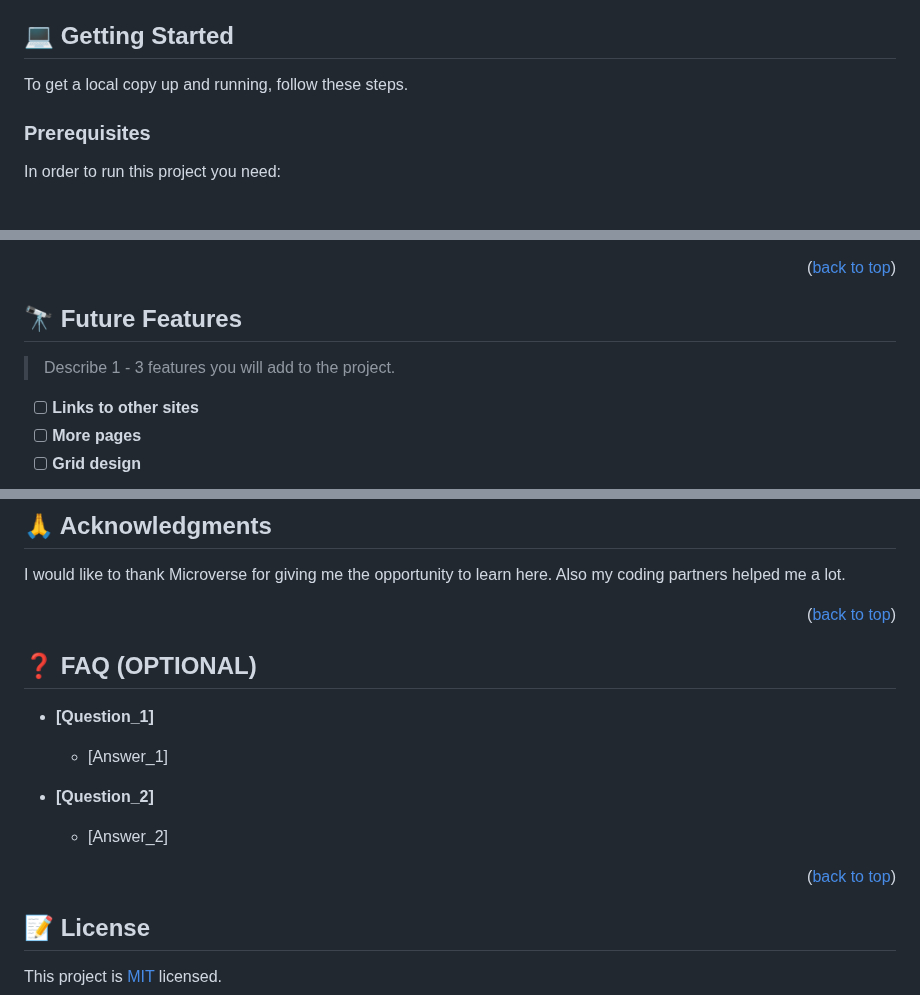
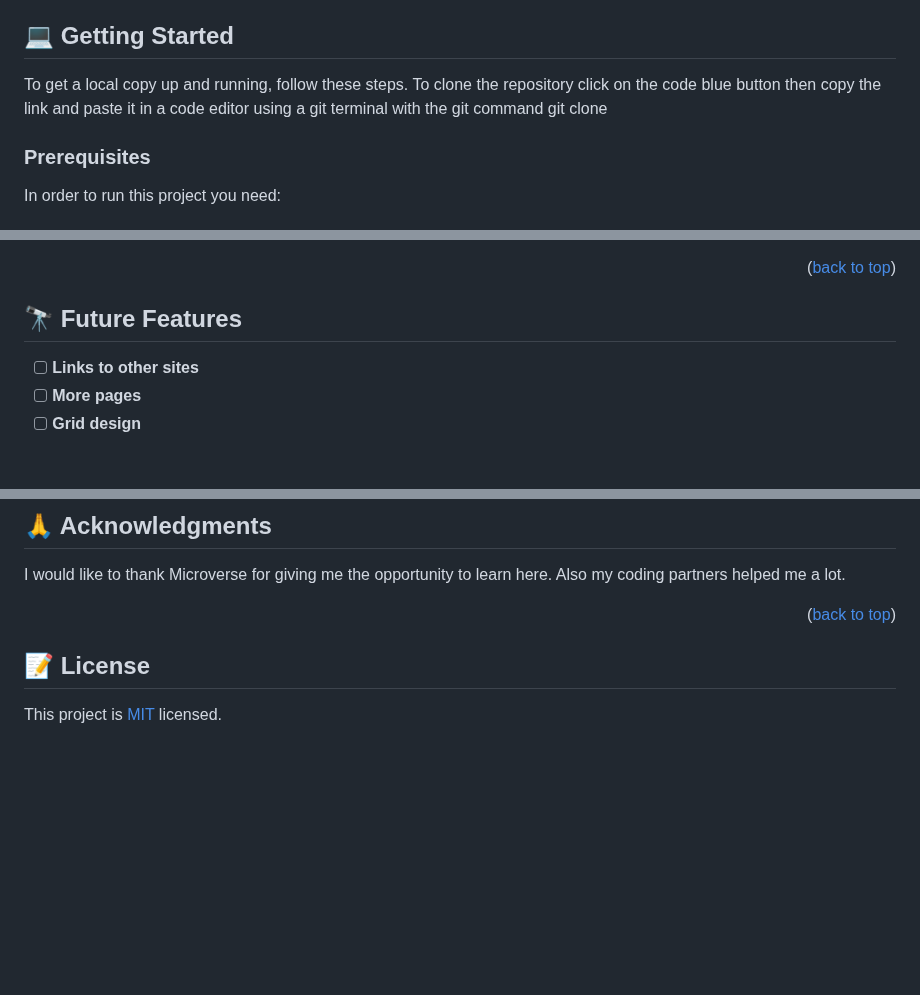
Before and after one commit to EvansSnave/Mobile-design, a Markdown page: README.md, 3 parts joined by grey strips. GitHub-like rendering; blank space fills up the shorter version.

Commit message:
Update readme
solved conflicts with other branch

```diff
--- a/README.md
+++ b/README.md
@@ -77,6 +77,7 @@
 ## 💻 Getting Started <a name="getting-started"></a>
 
 To get a local copy up and running, follow these steps.
+To clone the repository click on the code blue button then copy the link and paste it in a code editor using a  git terminal with the git command git clone
 
 ### Prerequisites
 
@@ -140,8 +141,6 @@ To deploy this project clone the repository and go live.
 
 ## 🔭 Future Features <a name="future-features"></a>
 
-> Describe 1 - 3 features you will add to the project.
-
 - [ ] **Links to other sites**
 - [ ] **More pages**
 - [ ] **Grid design**
@@ -174,20 +173,6 @@ I would like to thank Microverse for giving me the opportunity to learn here. Al
 
 <p align="right">(<a href="#readme-top">back to top</a>)</p>
 
-<!-- FAQ (optional) -->
-
-## ❓ FAQ (OPTIONAL) <a name="faq"></a>
-
-- **[Question_1]**
-
-  - [Answer_1]
-
-- **[Question_2]**
-
-  - [Answer_2]
-
-<p align="right">(<a href="#readme-top">back to top</a>)</p>
-
 <!-- LICENSE -->
 
 ## 📝 License <a name="license"></a>
```
